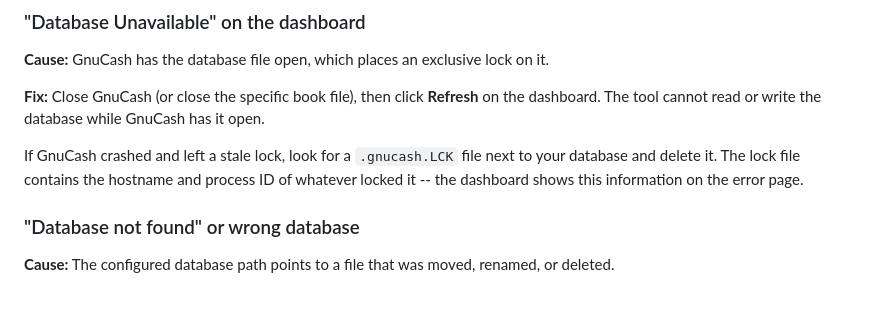
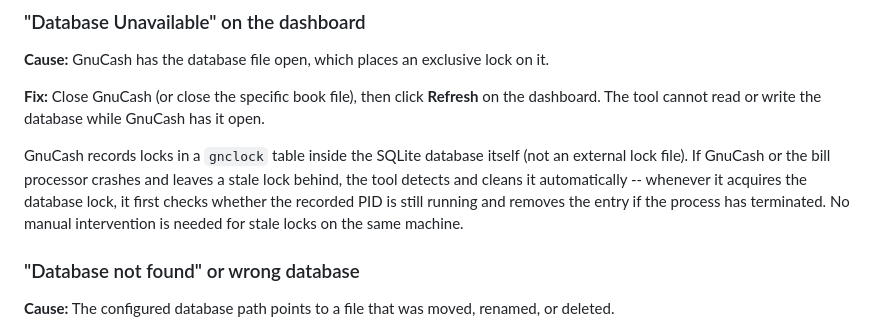
Before and after one commit to conradstorz/GnuCash_Bills_and_Income, a Markdown page: TROUBLESHOOTING.md, the part around the change. Drawn GitHub-style; blank space fills up the shorter version.

Commit message:
corrected description of stale locks

```diff
--- a/TROUBLESHOOTING.md
+++ b/TROUBLESHOOTING.md
@@ -13,10 +13,13 @@ lock on it.
 **Refresh** on the dashboard. The tool cannot read or write the database
 while GnuCash has it open.
 
-If GnuCash crashed and left a stale lock, look for a `.gnucash.LCK` file
-next to your database and delete it. The lock file contains the hostname
-and process ID of whatever locked it -- the dashboard shows this
-information on the error page.
+GnuCash records locks in a `gnclock` table inside the SQLite database
+itself (not an external lock file). If GnuCash or the bill processor
+crashes and leaves a stale lock behind, the tool detects and cleans it
+automatically -- whenever it acquires the database lock, it first checks
+whether the recorded PID is still running and removes the entry if the
+process has terminated. No manual intervention is needed for stale locks
+on the same machine.
 
 ### "Database not found" or wrong database
 
```
